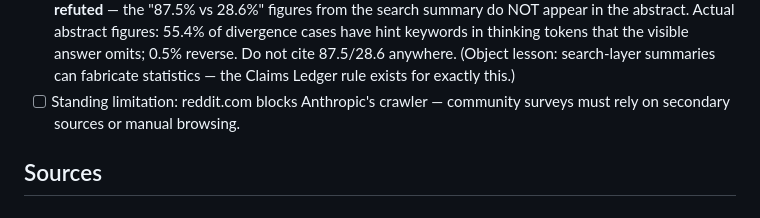
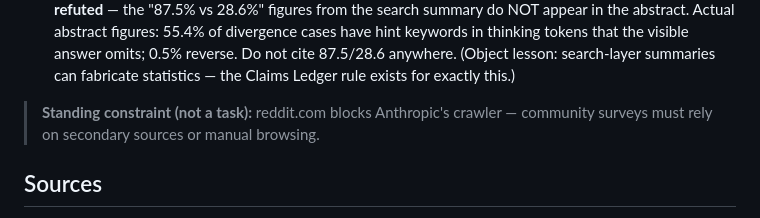
Before and after one commit to TeaEntityLab/teaPrompt, a Markdown page: reflective-prompt-library/plans/harness-1-state-ledger-research.md, the part around the change. Rendered like a GitHub page.

Commit message:
Reword Reddit-crawler limitation as standing constraint, not open task
Co-Authored-By: Claude Fable 5 <noreply@anthropic.com>

```diff
--- a/reflective-prompt-library/plans/harness-1-state-ledger-research.md
+++ b/reflective-prompt-library/plans/harness-1-state-ledger-research.md
@@ -120,8 +120,8 @@ Only the harness design transfers to a prompt library.
         visible answer omits; 0.5% reverse. Do not cite 87.5/28.6 anywhere.
         (Object lesson: search-layer summaries can fabricate statistics — the
         Claims Ledger rule exists for exactly this.)
-- [ ] Standing limitation: reddit.com blocks Anthropic's crawler — community
-      surveys must rely on secondary sources or manual browsing.
+> **Standing constraint (not a task):** reddit.com blocks Anthropic's crawler —
+> community surveys must rely on secondary sources or manual browsing.
 
 ## Sources
 
```
